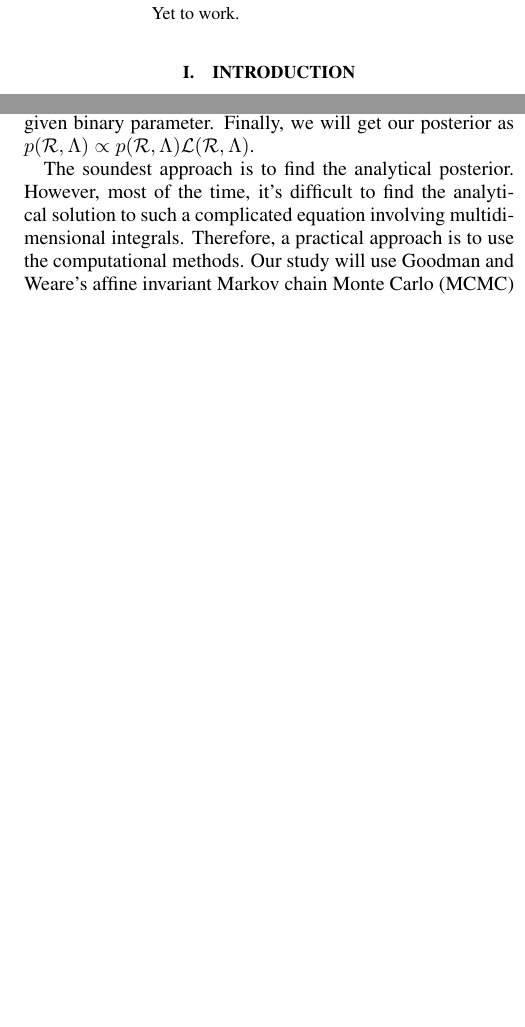
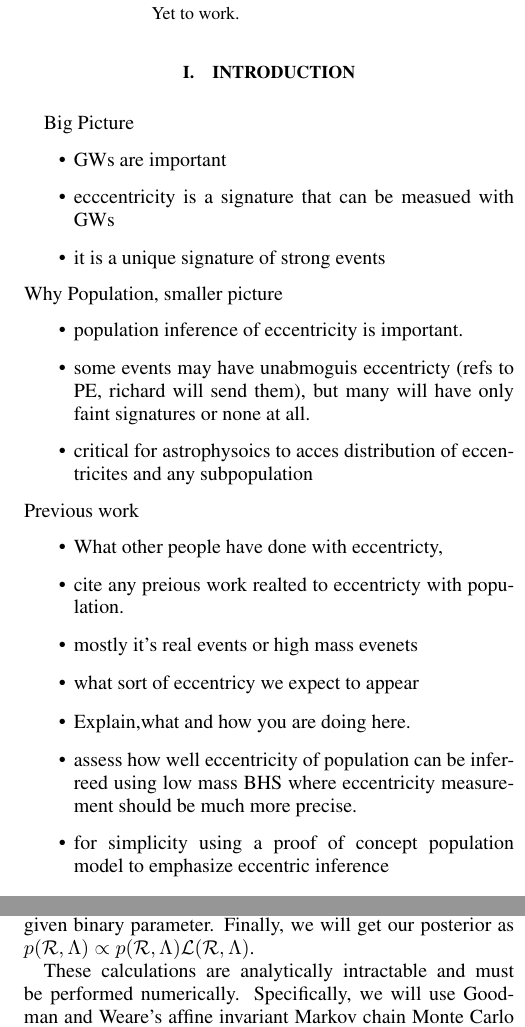
Before and after one commit to zeeshan5885/Ecc-Matters, a LaTeX paper (paper/paper.tex): two parts of the columns of pages 1 and 2 of 5, joined at a grey line, cut so that both start at the same text, the shorter picture padded with empty space. Compiled offline with pdfLaTeX.

Commit message:
Updates from Overleaf

```diff
--- a/paper/paper.tex
+++ b/paper/paper.tex
@@ -128,4 +128,27 @@ Yet to work.
 \maketitle
 
 \section{Introduction}
-Later this section
+Big Picture
+\begin{itemize}
+    \item GWs are important
+    \item ecccentricity is a signature that can be measued with GWs
+    \item it is a unique signature of strong events
+\end{itemize}
+Why Population, smaller picture
+\begin{itemize}
+    \item population inference of eccentricity is important.
+    \item some events may have unabmoguis eccentricty (refs to PE, richard will send them), but many will have only faint signatures or none at all.
+    \item critical for astrophysoics to acces distribution of eccentricites and any subpopulation
+\end{itemize}
+Previous work
+\begin{itemize}
+    \item What other people have done with eccentricty,
+    \item cite any preious work realted to eccentricty with population.
+    \item mostly it's real events or high mass evenets
+    \item what sort of eccentricy we expect to appear
+\end{itemize}
+\begin{itemize}
+    \item Explain,what and how you are doing here.
+    \item assess how well eccentricity of population  can be inferreed using low mass BHS where eccentricity measurement should be much more precise.
+    \item for simplicity using a proof of concept population model to emphasize eccentric inference
+\end{itemize}
@@ -135,3 +162,4 @@ Later this section
 \section{Methods}
 \label{sec:methods}
 
+The coalescing BBH can be completely described by three intrinsic and seven extrinsic parameters. The intrinsic parameters mass of binary component ($m_i$), spin $( \chi_i)$, and eccentricity $\epsilon$  are subject to the orbital evolution of the binary. The extrinsic parameters are orientation (orbital phase, polarization, and inclination), sky location (right ascension and declination), luminosity distance, and coalescence time depend on the observer.
@@ -200,8 +227,7 @@ To conduct our specific analysis for mass and eccentricity distribution, we will
 Where $\mu(\mathcal{R},\Lambda)$ is the expected number of detection under the given population parametrization $\Lambda$ with the overall rate $\mathcal{R}$. $\ell_n(\lambda)=p(d_n|\lambda)$ is the likelihood of the data $d_n$ given binary parameter.
 Finally, we will get our posterior as $p(\mathcal{R},\Lambda)\propto p(\mathcal{R},\Lambda)  \mathcal{L}(\mathcal{R},\Lambda)$.
 
-The soundest approach is to find the analytical posterior. However, most of the time, it's difficult to find the analytical solution to such a complicated equation involving multidimensional integrals. Therefore, a practical approach is to use the computational methods.
-Our study will use Goodman and Weare's affine invariant Markov chain Monte Carlo (MCMC) \cite{mcmc_paper} method to find the posterior distribution of population parameters. This method draws samples (set of parameters $\alpha,\mathcal{R},m_{min},m_{max},\sigma_e$ that make one model) from the targeted distribution; in our case, it's the power law model given in Eq. \ref{eq:plaw}, then compares it with the given data (collection of individual events) and store the best-fit sample. We may iterate this as we need and store multiple sample values untill they converge.
+These calculations are analytically intractable and must be performed numerically. Specifically, we will use Goodman and Weare's affine invariant Markov chain Monte Carlo (MCMC) \cite{mcmc_paper} method to find the posterior distribution of population parameters. This method draws samples from the targeted distribution for $\Lambda$; in our case, it's the power law model given in Eq. \ref{eq:plawg}, then compares it with the given data (collection of individual events) and store the best-fit sample. We may iterate this as we need and store multiple sample values untill they converge.
 This method is in a Python package called EMCEE \cite{emcee_paper}.
 
 
```
Also changed, not shown: paper/figures/massloss05.png (deleted), paper/paper.tex (36 more changed lines).
